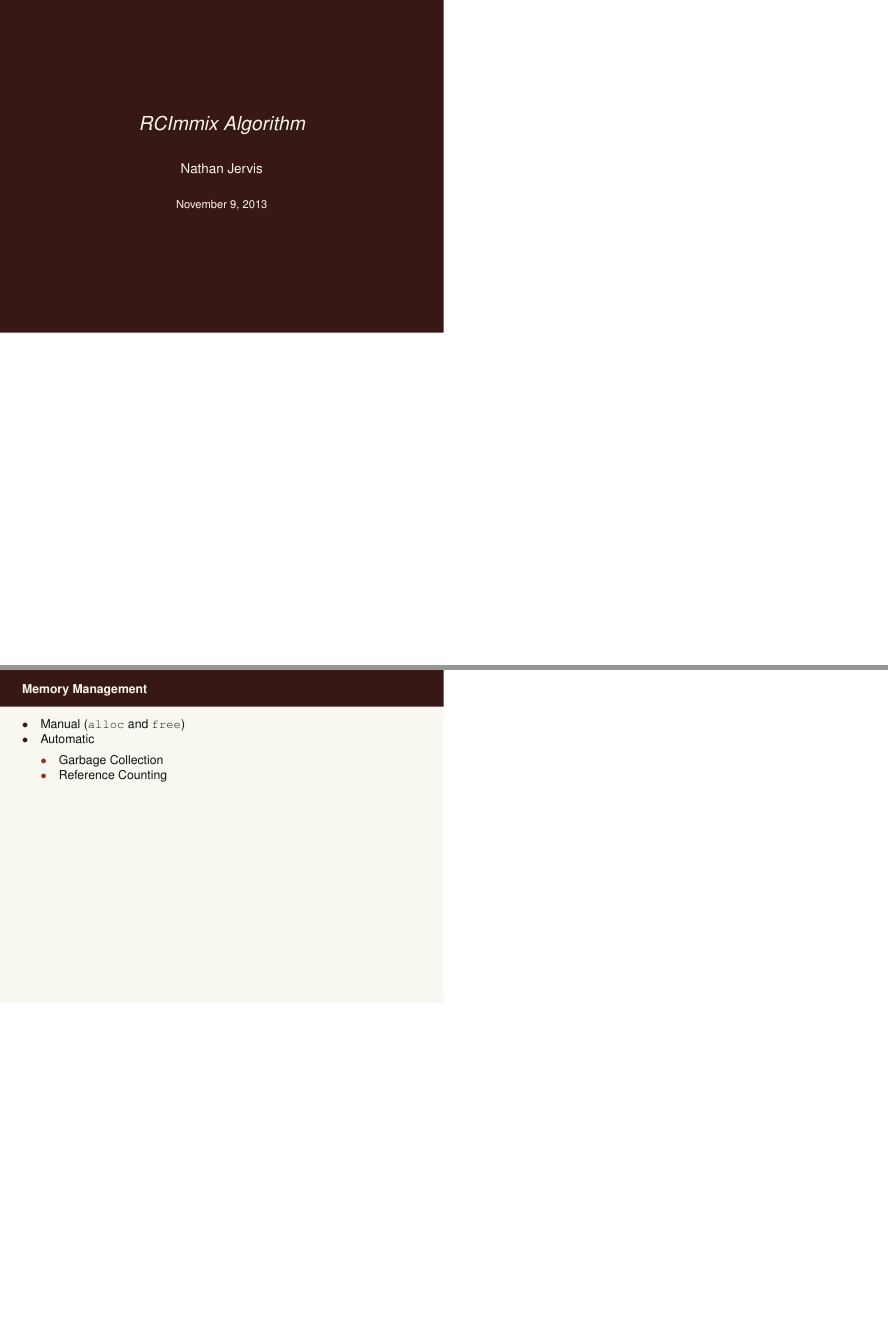
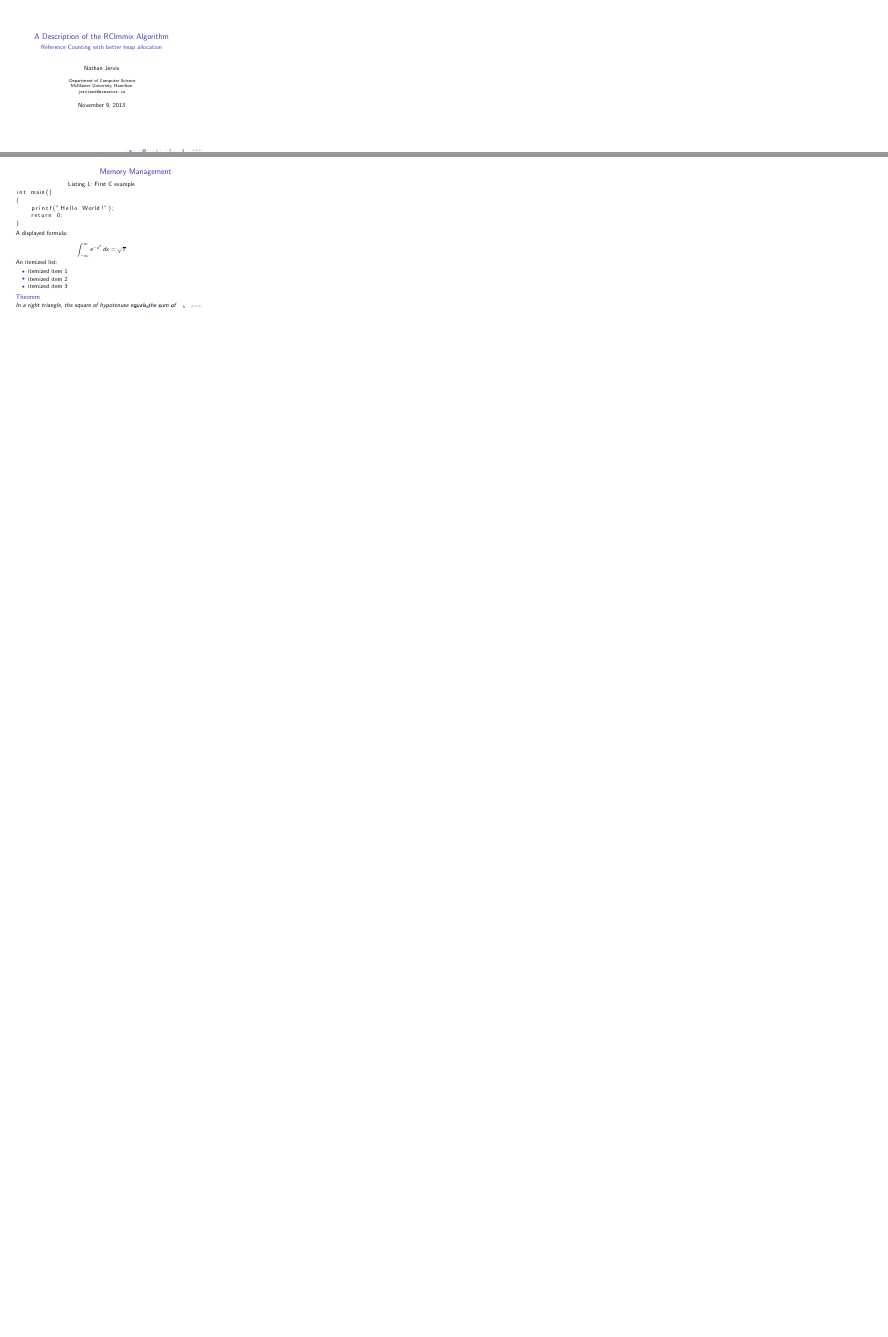
Before and after one commit to mirhagk/assignments, LaTeX slides (2I03/assignment4/Assignment4.tex): pages 1 and 3 of 6 before the commit and pages 1 and 3 of 3 after it, joined at a grey line, the shorter picture padded with empty space. The pictures show the PDF file 2I03/assignment4/Assignment4.pdf that the author committed with the source.

Commit message:
Created title and code example test

```diff
--- a/2I03/assignment4/Assignment4.tex
+++ b/2I03/assignment4/Assignment4.tex
@@ -7,0 +15,9 @@
+\usepackage{listings}
+
+\title[RCImmix]{A Description of the RCImmix Algorithm}
+\subtitle[RC]{Reference Counting with better heap allocation}
+\author[N. Jervis]{Nathan Jervis}
+\institute[McMaster]{
+  Department of Computer Science\\
+  McMaster University, Hamilton\\
+  \texttt{jervisnd@mcmaster.ca}
@@ -18,7 +34,0 @@
-	\begin{slide}{Memory Management}
-		\begin{itemize}
-			\item Manual (\code{alloc} and \code{free})
-			\item Automatic
-			\begin{itemize}
-				\item Garbage Collection
-				\item Reference Counting
@@ -28 +36,8 @@
+\begin{frame}{Overview}
+	\begin{itemize}
+		\item Introduction to automatic memory management
+		\item Problems with existing reference counting
+		\item The RCImmix algorithm
+	\end{itemize}
+\end{frame}
 
@@ -36,2 +45,35 @@
+\begin{frame}[fragile]
+\frametitle{Memory Management}
+%{Memory Management}[fragile]
+
+
+\begin{lstlisting}[caption=First C example]
+int main()
+{
+    printf("Hello World!");
+    return 0;
+}
+\end{lstlisting}
+
+A displayed formula:
+
+\[
+  \int_{-\infty}^\infty e^{-x^2} \, dx = \sqrt{\pi}
+\]
+
+An itemized list:
+
+\begin{itemize}
+  \item itemized item 1
+  \item itemized item 2
+  \item itemized item 3
+\end{itemize}
+
+\begin{theorem}
+  In a right triangle, the square of hypotenuse equals
+  the sum of squares of two other sides.
+\end{theorem}
+
+\end{frame}
 
 \end{document}
```
Also changed, not shown: 2I03/assignment4/Assignment4.ind (added), 2I03/assignment4/Assignment4.pdf, 2I03/assignment4/Assignment4.tex (40 more changed lines), 9 other files.
